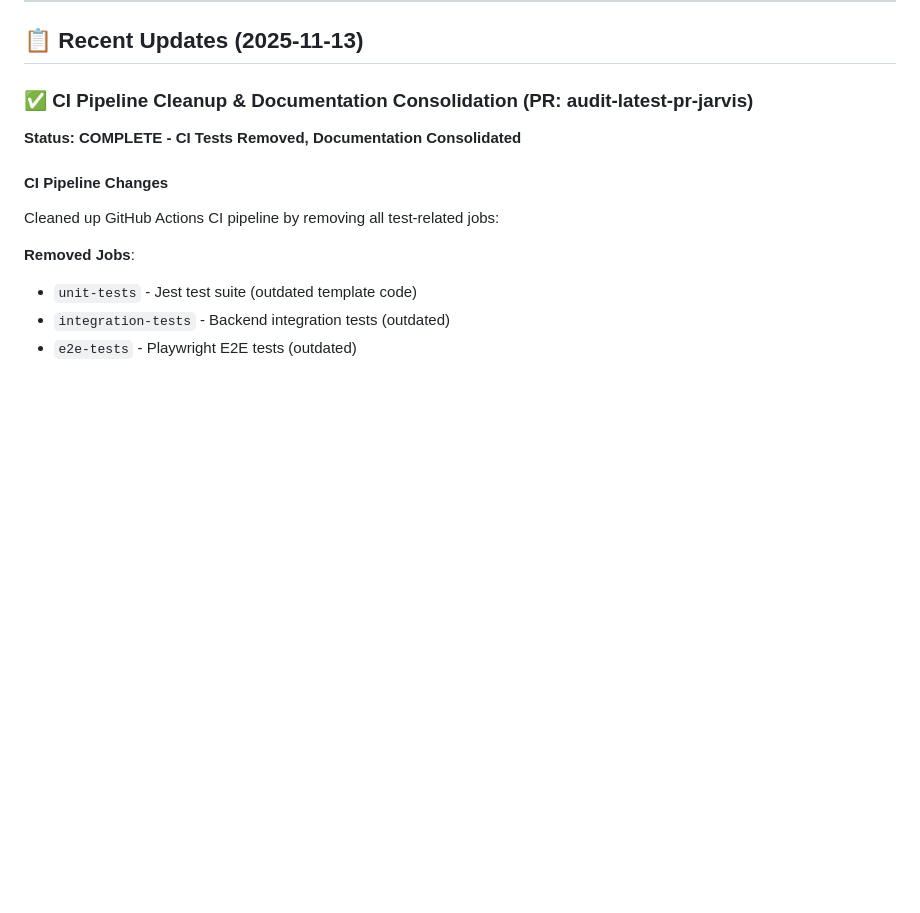
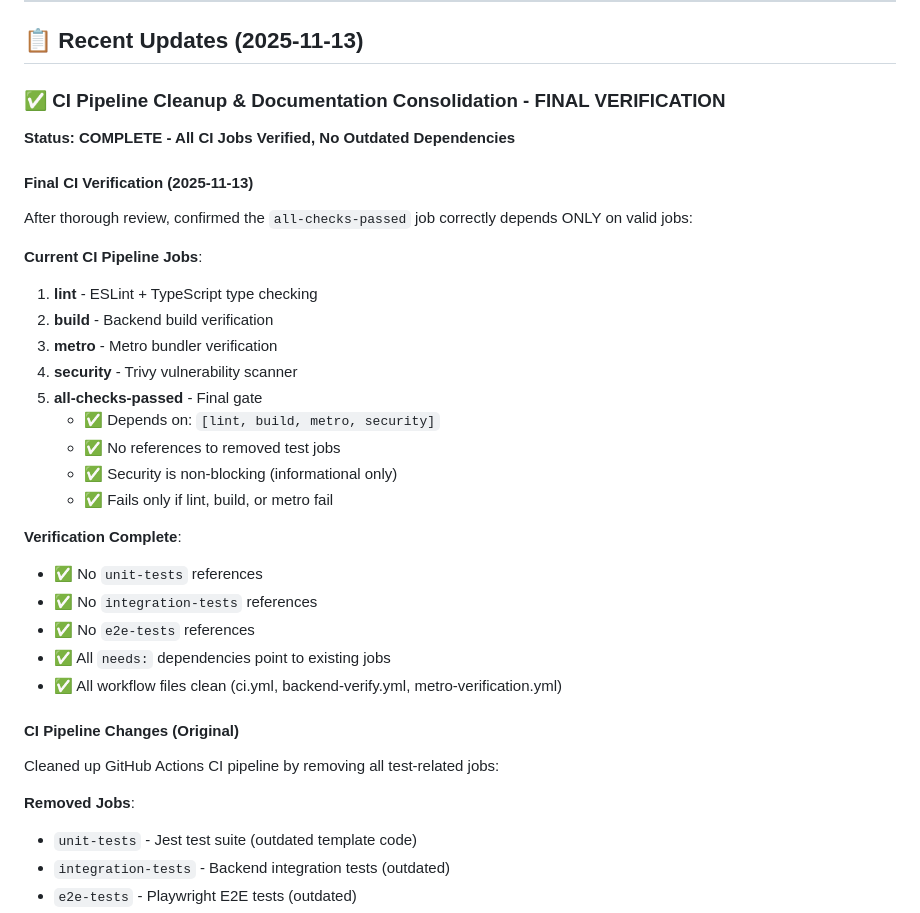
Before and after one commit to mcorpjarvis-a11y/rork-ultimate-ai-command-center, a Markdown page: MASTER_CHECKLIST.md, the part around the change. GitHub-like rendering; blank space fills up the shorter version.

Commit message:
Final CI verification - all-checks-passed job confirmed correct
- Verified all-checks-passed job depends only on: lint, build, metro, security
- Confirmed no references to removed test jobs (unit-tests, integration-tests, e2e-tests)
- All workflow files clean and properly configured
- Updated MASTER_CHECKLIST.md with final verification details

Co-authored-by: mcorpjarvis-a11y <239891250+mcorpjarvis-a11y@users.noreply.github.com>

```diff
--- a/MASTER_CHECKLIST.md
+++ b/MASTER_CHECKLIST.md
@@ -20,11 +20,32 @@
 
 ## 📋 Recent Updates (2025-11-13)
 
-### ✅ CI Pipeline Cleanup & Documentation Consolidation (PR: audit-latest-pr-jarvis)
-
-**Status: COMPLETE - CI Tests Removed, Documentation Consolidated**
-
-#### CI Pipeline Changes
+### ✅ CI Pipeline Cleanup & Documentation Consolidation - FINAL VERIFICATION
+
+**Status: COMPLETE - All CI Jobs Verified, No Outdated Dependencies**
+
+#### Final CI Verification (2025-11-13)
+After thorough review, confirmed the `all-checks-passed` job correctly depends ONLY on valid jobs:
+
+**Current CI Pipeline Jobs**:
+1. **lint** - ESLint + TypeScript type checking
+2. **build** - Backend build verification
+3. **metro** - Metro bundler verification
+4. **security** - Trivy vulnerability scanner
+5. **all-checks-passed** - Final gate
+   - ✅ Depends on: `[lint, build, metro, security]`
+   - ✅ No references to removed test jobs
+   - ✅ Security is non-blocking (informational only)
+   - ✅ Fails only if lint, build, or metro fail
+
+**Verification Complete**:
+- ✅ No `unit-tests` references
+- ✅ No `integration-tests` references
+- ✅ No `e2e-tests` references
+- ✅ All `needs:` dependencies point to existing jobs
+- ✅ All workflow files clean (ci.yml, backend-verify.yml, metro-verification.yml)
+
+#### CI Pipeline Changes (Original)
 Cleaned up GitHub Actions CI pipeline by removing all test-related jobs:
 
 **Removed Jobs**:
```
